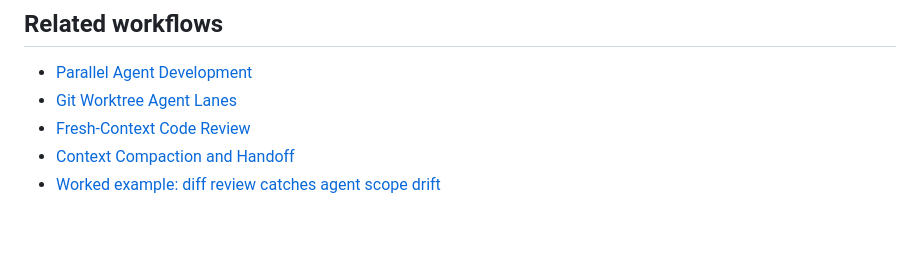
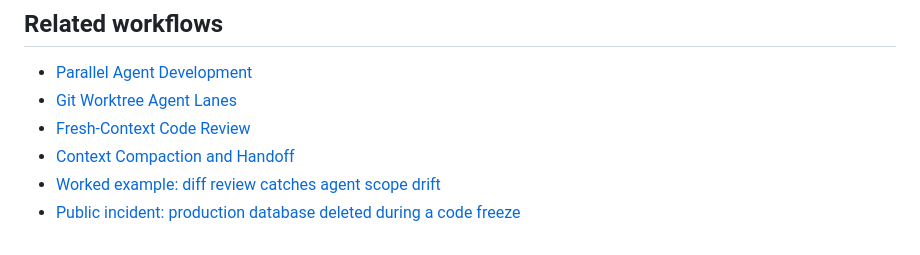
Before and after one commit to Richicinschi/awesome-agent-workflows, a Markdown page: workflows/12-agent-task-contract.md, the part around the change. GitHub-like rendering.

```diff
--- a/workflows/12-agent-task-contract.md
+++ b/workflows/12-agent-task-contract.md
@@ -95,3 +95,4 @@ The human approves the scope box (edit list, forbidden actions, done condition)
 - [Fresh-Context Code Review](04-fresh-context-code-review.md)
 - [Context Compaction and Handoff](36-context-compaction-handoff.md)
 - [Worked example: diff review catches agent scope drift](../examples/agent-scope-drift-caught-by-diff-review.md)
+- [Public incident: production database deleted during a code freeze](../examples/agent-deletes-production-database.md)
```
Also changed, not shown: README.md (+1 -0 lines), examples/agent-deletes-production-database.md (added, +29 -0 lines).
